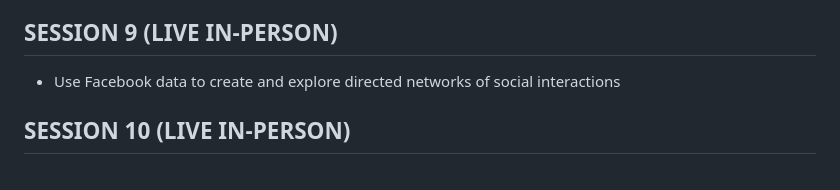
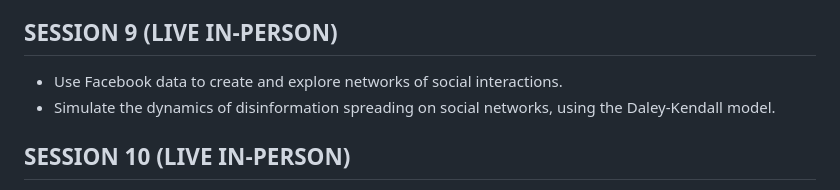
Before and after one commit to daniprec/BAM-Applied-Math-Lab, a Markdown page: README.md, the part around the change. GitHub-like rendering.

```diff
--- a/README.md
+++ b/README.md
@@ -106,7 +106,8 @@ If the browser does not open automatically, you can manually open it by navigati
 
 ## SESSION 9 (LIVE IN-PERSON)
 
-- Use Facebook data to create and explore directed networks of social interactions
+- Use Facebook data to create and explore networks of social interactions.
+- Simulate the dynamics of disinformation spreading on social networks, using the Daley-Kendall model.
 
 ## SESSION 10 (LIVE IN-PERSON)
 
```
